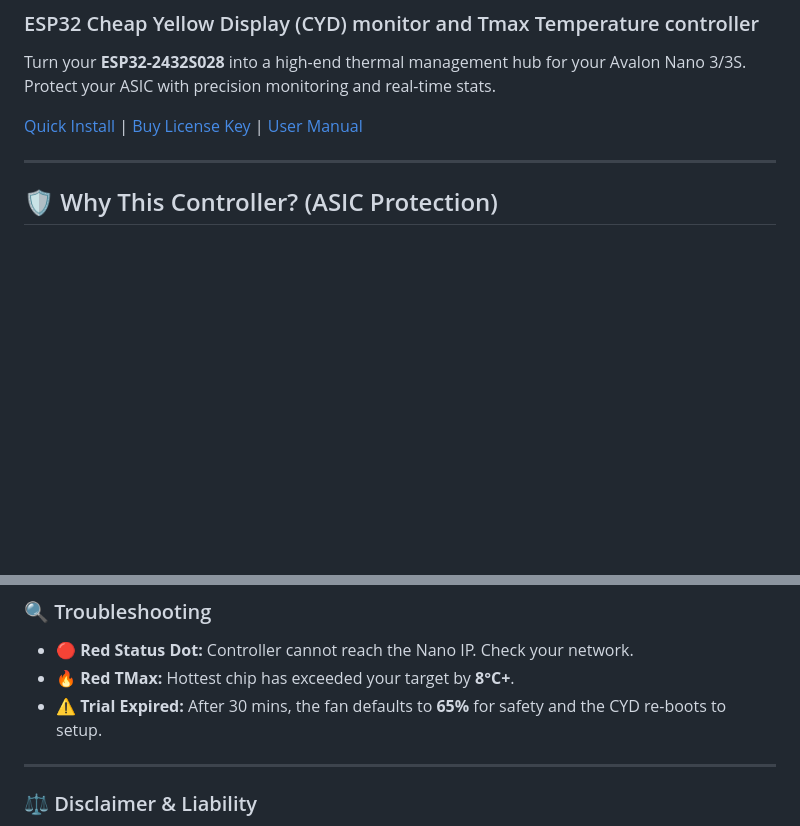
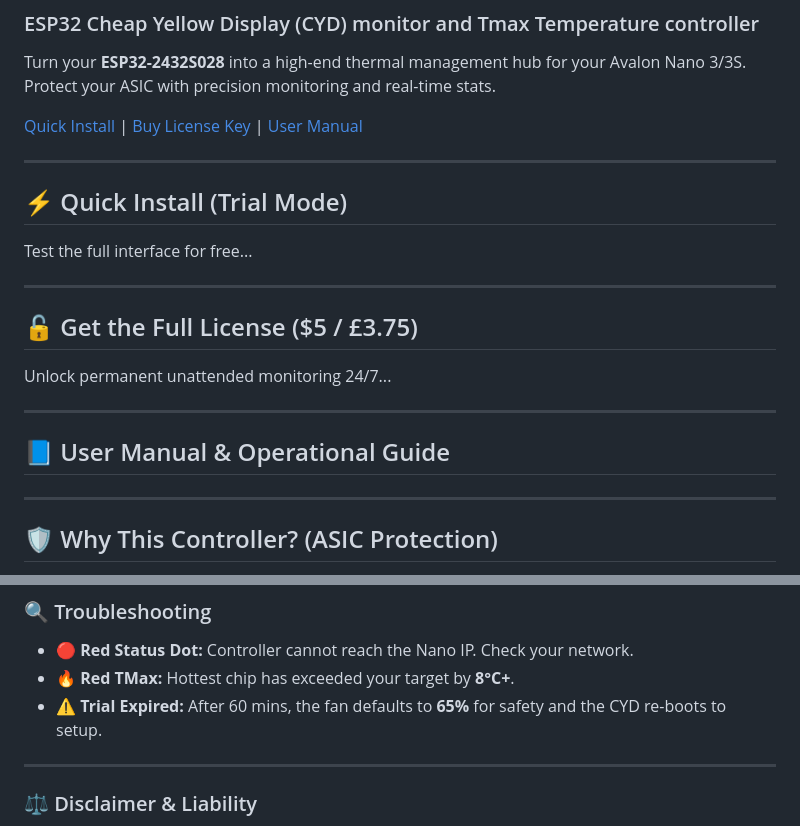
Before and after one commit to Stu1958/Bitaxe-ESP32CYD-Monitor, a Markdown page: README.md, 2 parts joined by grey strips. GitHub-like rendering; blank space fills up the shorter version.

```diff
--- a/README.md
+++ b/README.md
@@ -7,7 +7,24 @@ age <p align="left">
 
 Turn your **ESP32-2432S028** into a high-end thermal management hub for your Avalon Nano 3/3S. Protect your ASIC with precision monitoring and real-time stats.
 
-[Quick Install](#-quick-install-trial-mode) | [Buy License Key](#-get-the-full-license-699) | [User Manual](#-user-manual--operational-guide)
+[Quick Install](#install) | [Buy License Key](#license) | [User Manual](#manual)
+
+---
+
+<a name="install"></a>
+## ⚡ Quick Install (Trial Mode)
+Test the full interface for free...
+
+---
+
+<a name="license"></a>
+## 🔓 Get the Full License ($5 / £3.75)
+Unlock permanent unattended monitoring 24/7...
+
+---
+
+<a name="manual"></a>
+## 📘 User Manual & Operational Guide
 
 ---
 
@@ -70,7 +87,7 @@ Unlock permanent unattended monitoring 24/7.
 ### 🔍 Troubleshooting
 * **🔴 Red Status Dot:** Controller cannot reach the Nano IP. Check your network.
 * **🔥 Red TMax:** Hottest chip has exceeded your target by **8°C+**.
-* **⚠️ Trial Expired:** After 30 mins, the fan defaults to **65%** for safety and the CYD re-boots to setup.
+* **⚠️ Trial Expired:** After 60 mins, the fan defaults to **65%** for safety and the CYD re-boots to setup.
 
 ---
 
```
